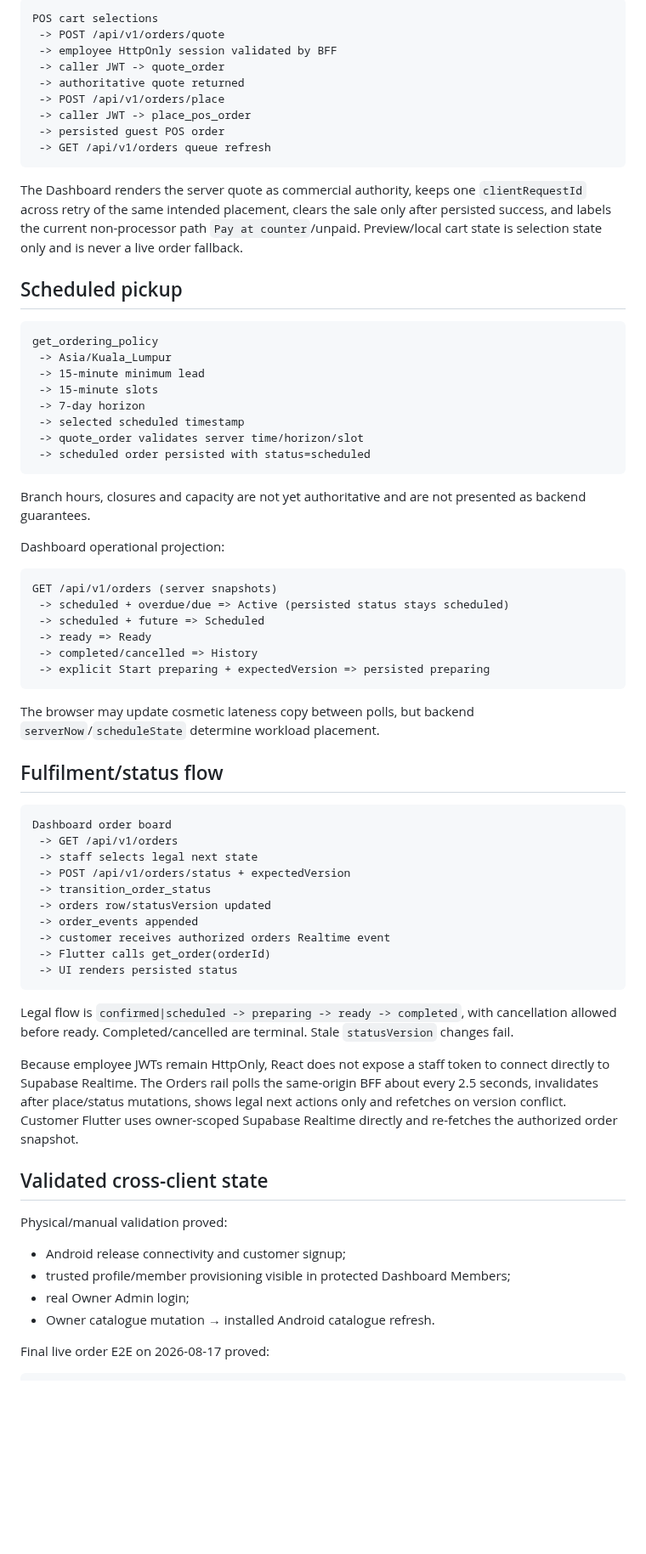
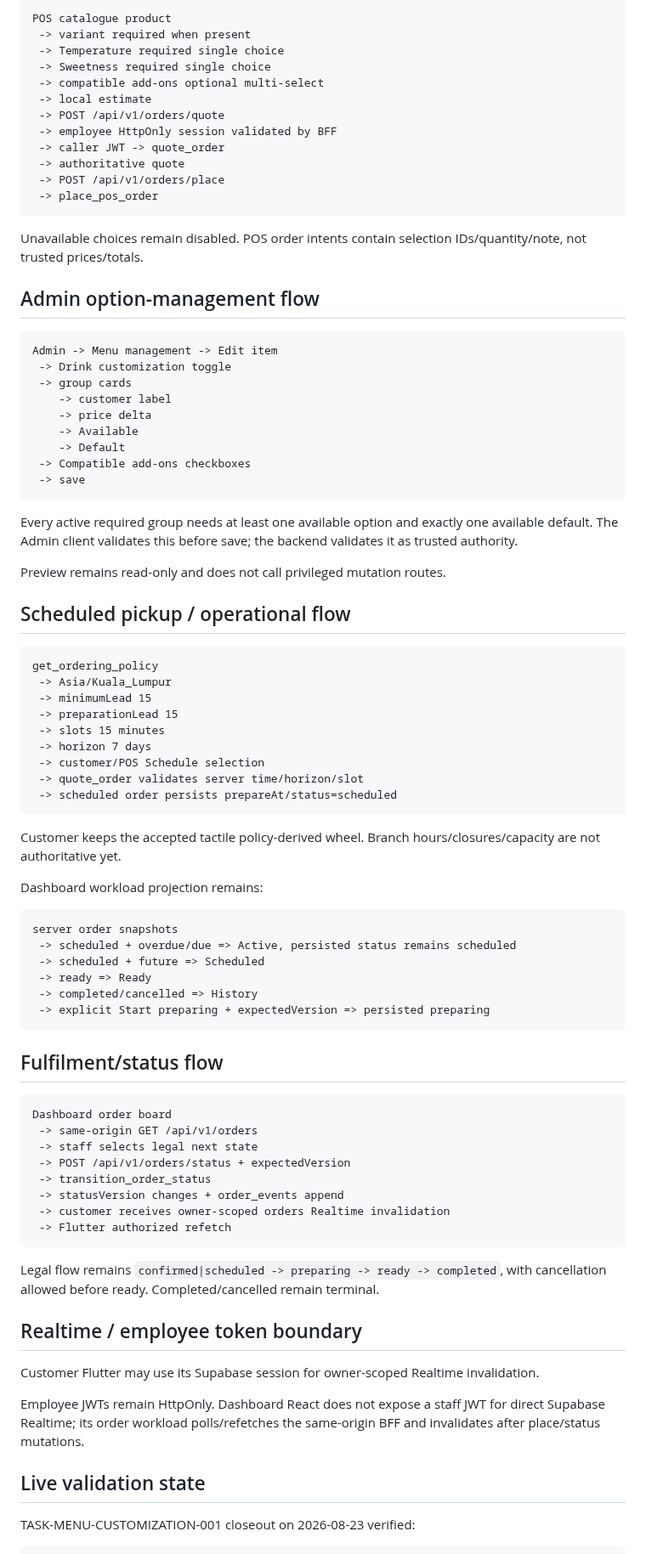
Before and after one commit to Hermann-33/Aida_System, a Markdown page: docs/context/SYSTEM_MAP.md, the part around one of its changes. Shown at 85% size. Rendered like a GitHub page; blank space fills up the shorter version.

Commit message:
TASK-MENU-CUSTOMIZATION-001: reconcile system map

````diff
--- a/docs/context/SYSTEM_MAP.md
+++ b/docs/context/SYSTEM_MAP.md
@@ -44,74 +96,89 @@ The customer cannot submit trusted prices/totals/order numbers/member IDs/status
 
 ```text
-POS cart selections
+POS catalogue product
+ -> variant required when present
+ -> Temperature required single choice
+ -> Sweetness required single choice
+ -> compatible add-ons optional multi-select
+ -> local estimate
  -> POST /api/v1/orders/quote
  -> employee HttpOnly session validated by BFF
  -> caller JWT -> quote_order
- -> authoritative quote returned
+ -> authoritative quote
  -> POST /api/v1/orders/place
- -> caller JWT -> place_pos_order
- -> persisted guest POS order
- -> GET /api/v1/orders queue refresh
+ -> place_pos_order
 ```
 
-The Dashboard renders the server quote as commercial authority, keeps one `clientRequestId` across retry of the same intended placement, clears the sale only after persisted success, and labels the current non-processor path `Pay at counter`/unpaid. Preview/local cart state is selection state only and is never a live order fallback.
+Unavailable choices remain disabled. POS order intents contain selection IDs/quantity/note, not trusted prices/totals.
 
-## Scheduled pickup
+## Admin option-management flow
+
+```text
+Admin -> Menu management -> Edit item
+ -> Drink customization toggle
+ -> group cards
+    -> customer label
+    -> price delta
+    -> Available
+    -> Default
+ -> Compatible add-ons checkboxes
+ -> save
+```
+
+Every active required group needs at least one available option and exactly one available default. The Admin client validates this before save; the backend validates it as trusted authority.
+
+Preview remains read-only and does not call privileged mutation routes.
+
+## Scheduled pickup / operational flow
 
 ```text
 get_ordering_policy
  -> Asia/Kuala_Lumpur
- -> 15-minute minimum lead
- -> 15-minute slots
- -> 7-day horizon
- -> selected scheduled timestamp
+ -> minimumLead 15
+ -> preparationLead 15
+ -> slots 15 minutes
+ -> horizon 7 days
+ -> customer/POS Schedule selection
  -> quote_order validates server time/horizon/slot
- -> scheduled order persisted with status=scheduled
+ -> scheduled order persists prepareAt/status=scheduled
 ```
 
-Branch hours, closures and capacity are not yet authoritative and are not presented as backend guarantees.
+Customer keeps the accepted tactile policy-derived wheel. Branch hours/closures/capacity are not authoritative yet.
 
-Dashboard operational projection:
+Dashboard workload projection remains:
 
 ```text
-GET /api/v1/orders (server snapshots)
- -> scheduled + overdue/due => Active (persisted status stays scheduled)
+server order snapshots
+ -> scheduled + overdue/due => Active, persisted status remains scheduled
  -> scheduled + future => Scheduled
  -> ready => Ready
  -> completed/cancelled => History
  -> explicit Start preparing + expectedVersion => persisted preparing
 ```
 
-The browser may update cosmetic lateness copy between polls, but backend `serverNow`/`scheduleState` determine workload placement.
-
 ## Fulfilment/status flow
 
 ```text
 Dashboard order board
- -> GET /api/v1/orders
+ -> same-origin GET /api/v1/orders
  -> staff selects legal next state
  -> POST /api/v1/orders/status + expectedVersion
  -> transition_order_status
- -> orders row/statusVersion updated
- -> order_events appended
- -> customer receives authorized orders Realtime event
- -> Flutter calls get_order(orderId)
- -> UI renders persisted status
+ -> statusVersion changes + order_events append
+ -> customer receives owner-scoped orders Realtime invalidation
+ -> Flutter authorized refetch
 ```
 
-Legal flow is `confirmed|scheduled -> preparing -> ready -> completed`, with cancellation allowed before ready. Completed/cancelled are terminal. Stale `statusVersion` changes fail.
+Legal flow remains `confirmed|scheduled -> preparing -> ready -> completed`, with cancellation allowed before ready. Completed/cancelled remain terminal.
 
-Because employee JWTs remain HttpOnly, React does not expose a staff token to connect directly to Supabase Realtime. The Orders rail polls the same-origin BFF about every 2.5 seconds, invalidates after place/status mutations, shows legal next actions only and refetches on version conflict. Customer Flutter uses owner-scoped Supabase Realtime directly and re-fetches the authorized order snapshot.
+## Realtime / employee token boundary
 
-## Validated cross-client state
+Customer Flutter may use its Supabase session for owner-scoped Realtime invalidation.
 
-Physical/manual validation proved:
+Employee JWTs remain HttpOnly. Dashboard React does not expose a staff JWT for direct Supabase Realtime; its order workload polls/refetches the same-origin BFF and invalidates after place/status mutations.
 
-- Android release connectivity and customer signup;
-- trusted profile/member provisioning visible in protected Dashboard Members;
-- real Owner Admin login;
-- Owner catalogue mutation → installed Android catalogue refresh.
+## Live validation state
 
-Final live order E2E on 2026-08-17 proved:
+TASK-MENU-CUSTOMIZATION-001 closeout on 2026-08-23 verified:
 
 ```text
````
Also changed, not shown: other parts of docs/context/SYSTEM_MAP.md (+83 -35 lines).
